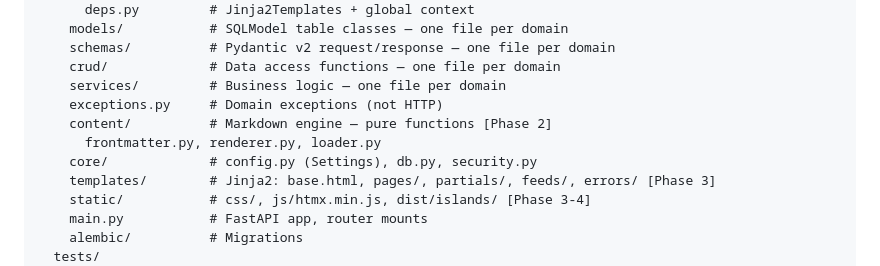
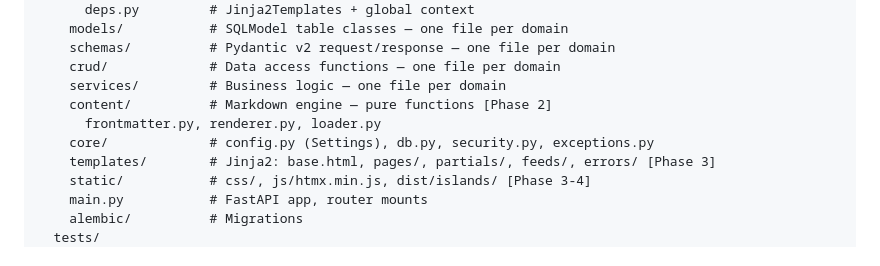
Before and after one commit to josempd/blog, a Markdown page: CLAUDE.md, the part around the change. Rendered like a GitHub page.

Commit message:
docs(content): update CLAUDE.md exceptions.py location

```diff
--- a/CLAUDE.md
+++ b/CLAUDE.md
@@ -52,10 +52,9 @@ backend/
     schemas/          # Pydantic v2 request/response — one file per domain
     crud/             # Data access functions — one file per domain
     services/         # Business logic — one file per domain
-    exceptions.py     # Domain exceptions (not HTTP)
     content/          # Markdown engine — pure functions [Phase 2]
       frontmatter.py, renderer.py, loader.py
-    core/             # config.py (Settings), db.py, security.py
+    core/             # config.py (Settings), db.py, security.py, exceptions.py
     templates/        # Jinja2: base.html, pages/, partials/, feeds/, errors/ [Phase 3]
     static/           # css/, js/htmx.min.js, dist/islands/ [Phase 3-4]
     main.py           # FastAPI app, router mounts
```
